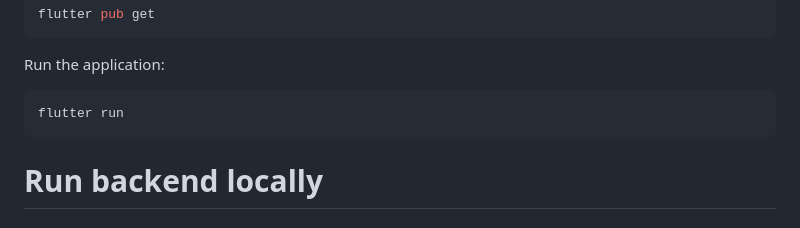
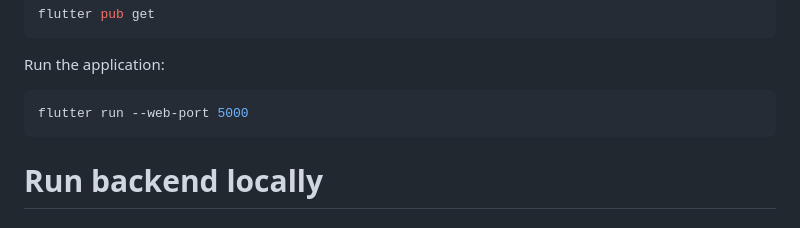
Before and after one commit to kambaikariuki/nfc_app, a Markdown page: README.md, the part around the change. GitHub-like rendering.

````diff
--- a/README.md
+++ b/README.md
@@ -82,7 +82,7 @@ flutter pub get
 
 Run the application:
 ```bash
-flutter run
+flutter run --web-port 5000
 ```
 
 # Run backend locally
````
